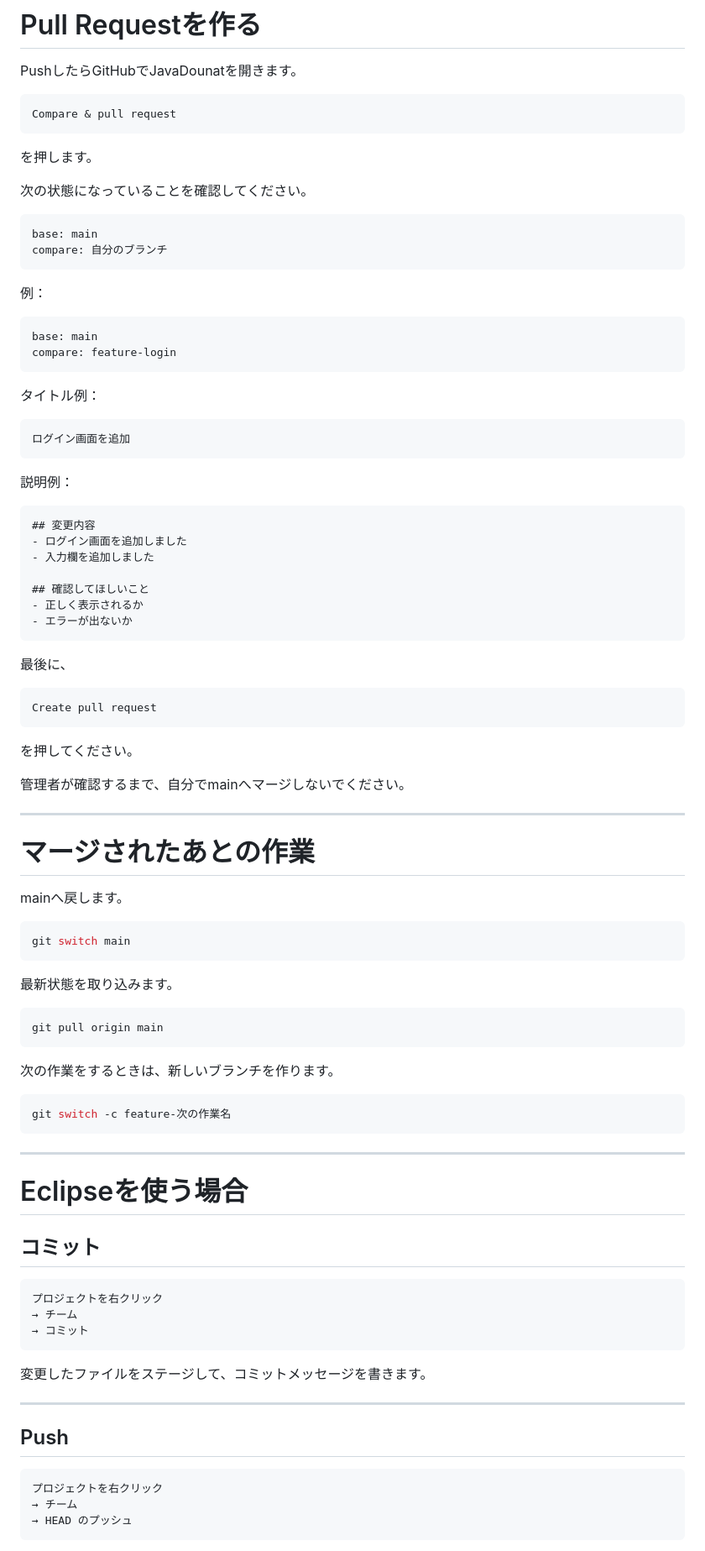
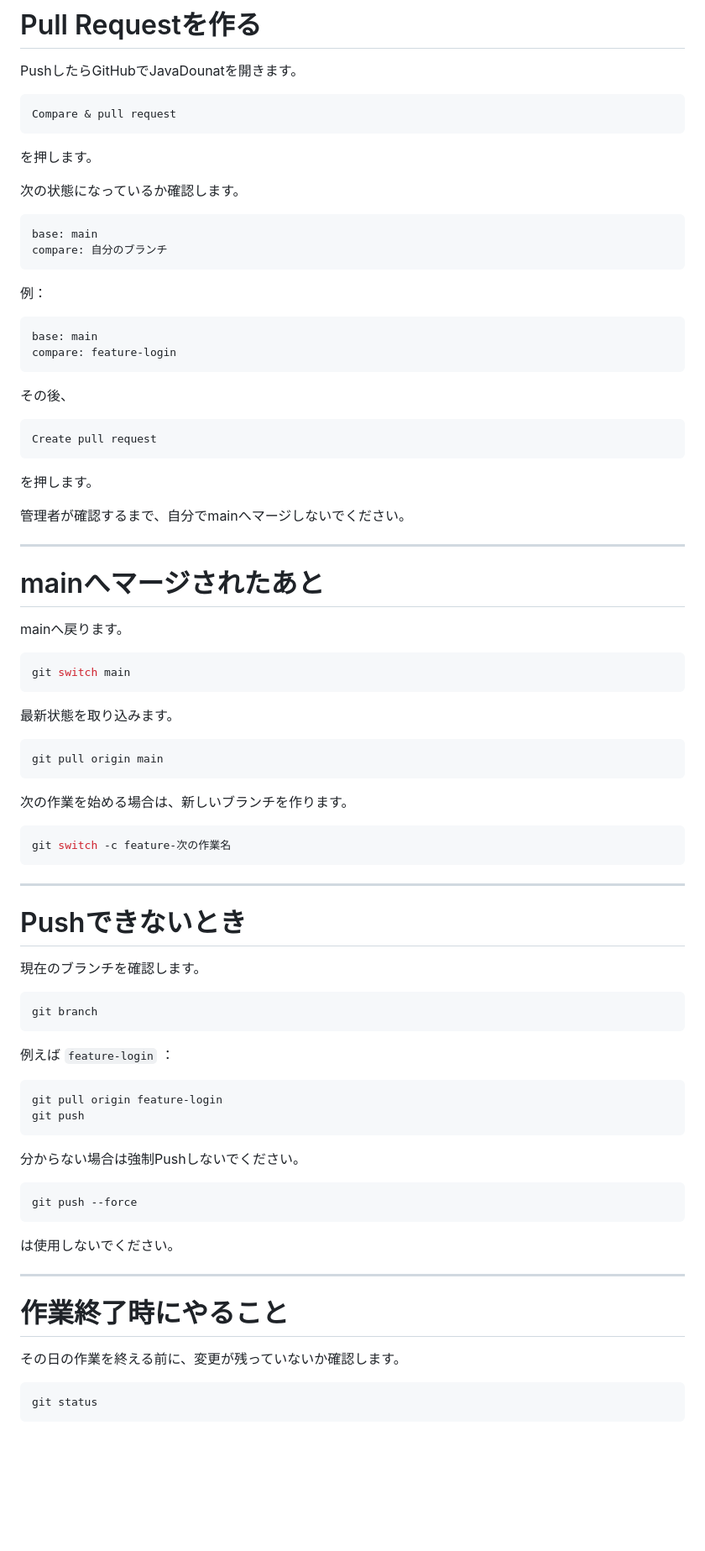
Before and after one commit to tanirup/JavaDounat, a Markdown page: README.md, the part around one of its changes. Shown at 84% size. GitHub-like rendering; blank space fills up the shorter version.

````diff
--- a/README.md
+++ b/README.md
@@ -193,7 +155,7 @@ Compare & pull request
 
 を押します。
 
-次の状態になっていることを確認してください。
+次の状態になっているか確認します。
 
 ```text
 base: main
@@ -207,39 +169,21 @@ base: main
 compare: feature-login
 ```
 
-タイトル例：
-
-```text
-ログイン画面を追加
-```
-
-説明例：
-
-```text
-## 変更内容
-- ログイン画面を追加しました
-- 入力欄を追加しました
-
-## 確認してほしいこと
-- 正しく表示されるか
-- エラーが出ないか
-```
-
-最後に、
+その後、
 
 ```text
 Create pull request
 ```
 
-を押してください。
+を押します。
 
 管理者が確認するまで、自分でmainへマージしないでください。
 
 ---
 
-# マージされたあとの作業
+# mainへマージされたあと
 
-mainへ戻します。
+mainへ戻ります。
 
 ```bash
 git switch main
@@ -251,7 +195,7 @@ git switch main
 git pull origin main
 ```
 
-次の作業をするときは、新しいブランチを作ります。
+次の作業を始める場合は、新しいブランチを作ります。
 
 ```bash
 git switch -c feature-次の作業名
@@ -259,25 +203,36 @@ git switch -c feature-次の作業名
 
 ---
 
-# Eclipseを使う場合
+# Pushできないとき
 
-## コミット
+現在のブランチを確認します。
 
-```text
-プロジェクトを右クリック
-→ チーム
-→ コミット
+```bash
+git branch
 ```
 
-変更したファイルをステージして、コミットメッセージを書きます。
+例えば `feature-login` ：
+
+```bash
+git pull origin feature-login
+git push
+```
+
+分からない場合は強制Pushしないでください。
+
+```bash
+git push --force
+```
+
+は使用しないでください。
 
 ---
 
-## Push
+# 作業終了時にやること
 
-```text
-プロジェクトを右クリック
-→ チーム
-→ HEAD のプッシュ
+その日の作業を終える前に、変更が残っていないか確認します。
+
+```bash
+git status
 ```
 
````
Also changed, not shown: other parts of README.md (+74 -109 lines).
